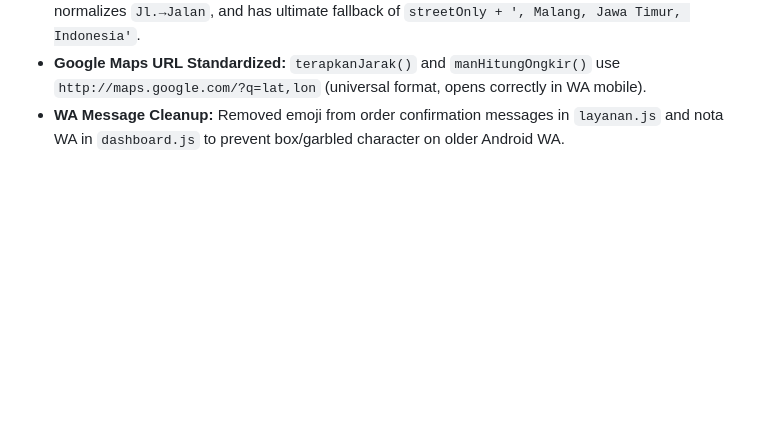
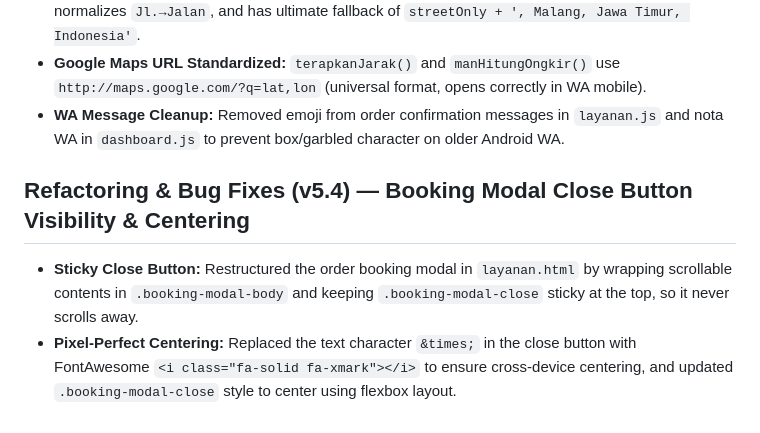
Before and after one commit to Theology26/sparklingcleanersmalang, a Markdown page: CLAUDE.md, the part around the change. GitHub-like rendering; blank space fills up the shorter version.

Commit message:
docs: document v5.4 booking modal changes in CLAUDE.md

```diff
--- a/CLAUDE.md
+++ b/CLAUDE.md
@@ -149,3 +149,7 @@
 - **Geocode Proxy Upgrade:** `/api/geocode` now has 8 ordered strategies, strips `Gg.`, `No.`, normalizes `Jl.→Jalan`, and has ultimate fallback of `streetOnly + ', Malang, Jawa Timur, Indonesia'`.
 - **Google Maps URL Standardized:** `terapkanJarak()` and `manHitungOngkir()` use `http://maps.google.com/?q=lat,lon` (universal format, opens correctly in WA mobile).
 - **WA Message Cleanup:** Removed emoji from order confirmation messages in `layanan.js` and nota WA in `dashboard.js` to prevent box/garbled character on older Android WA.
+
+## Refactoring & Bug Fixes (v5.4) — Booking Modal Close Button Visibility & Centering
+- **Sticky Close Button:** Restructured the order booking modal in `layanan.html` by wrapping scrollable contents in `.booking-modal-body` and keeping `.booking-modal-close` sticky at the top, so it never scrolls away.
+- **Pixel-Perfect Centering:** Replaced the text character `&times;` in the close button with FontAwesome `<i class="fa-solid fa-xmark"></i>` to ensure cross-device centering, and updated `.booking-modal-close` style to center using flexbox layout.
```
